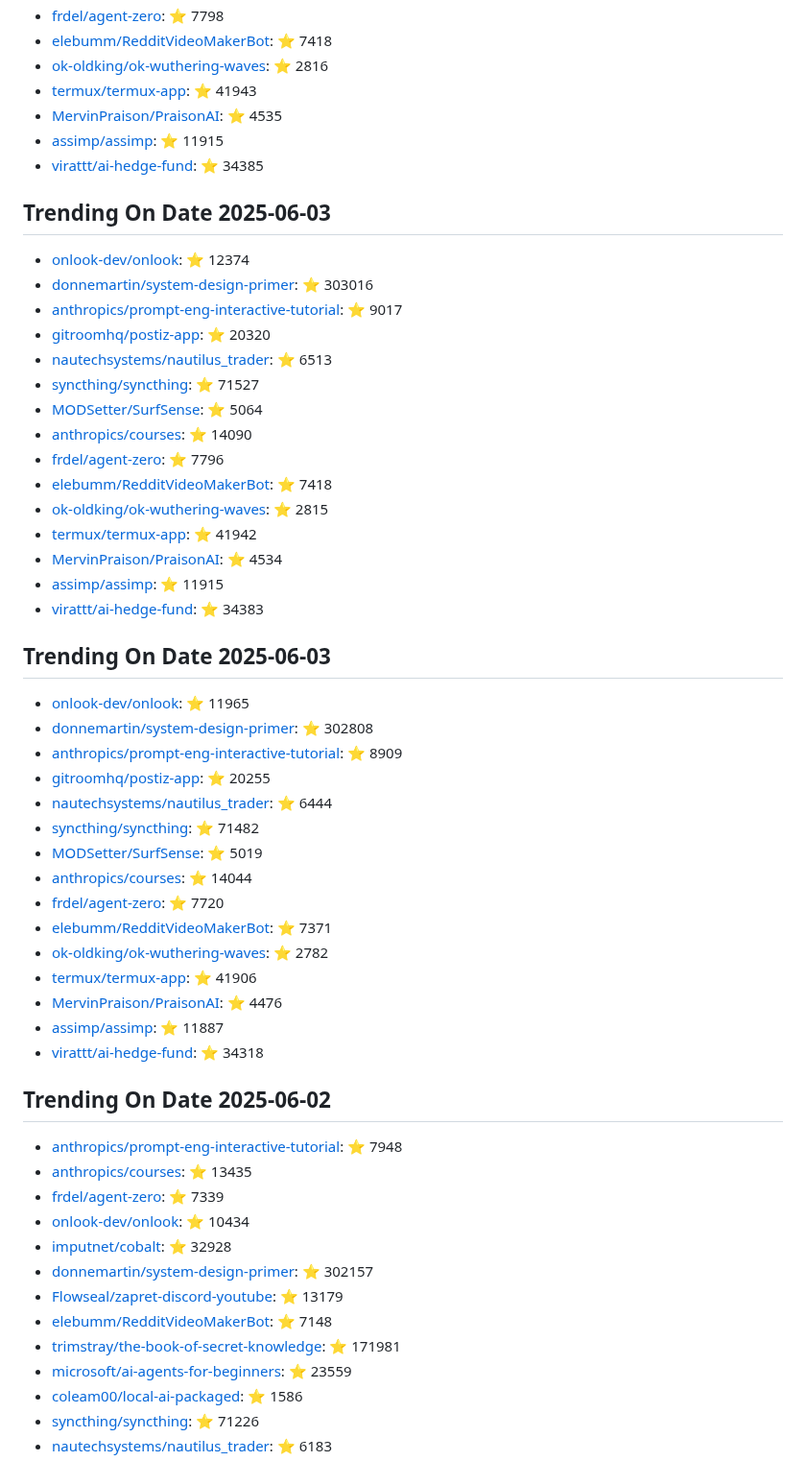
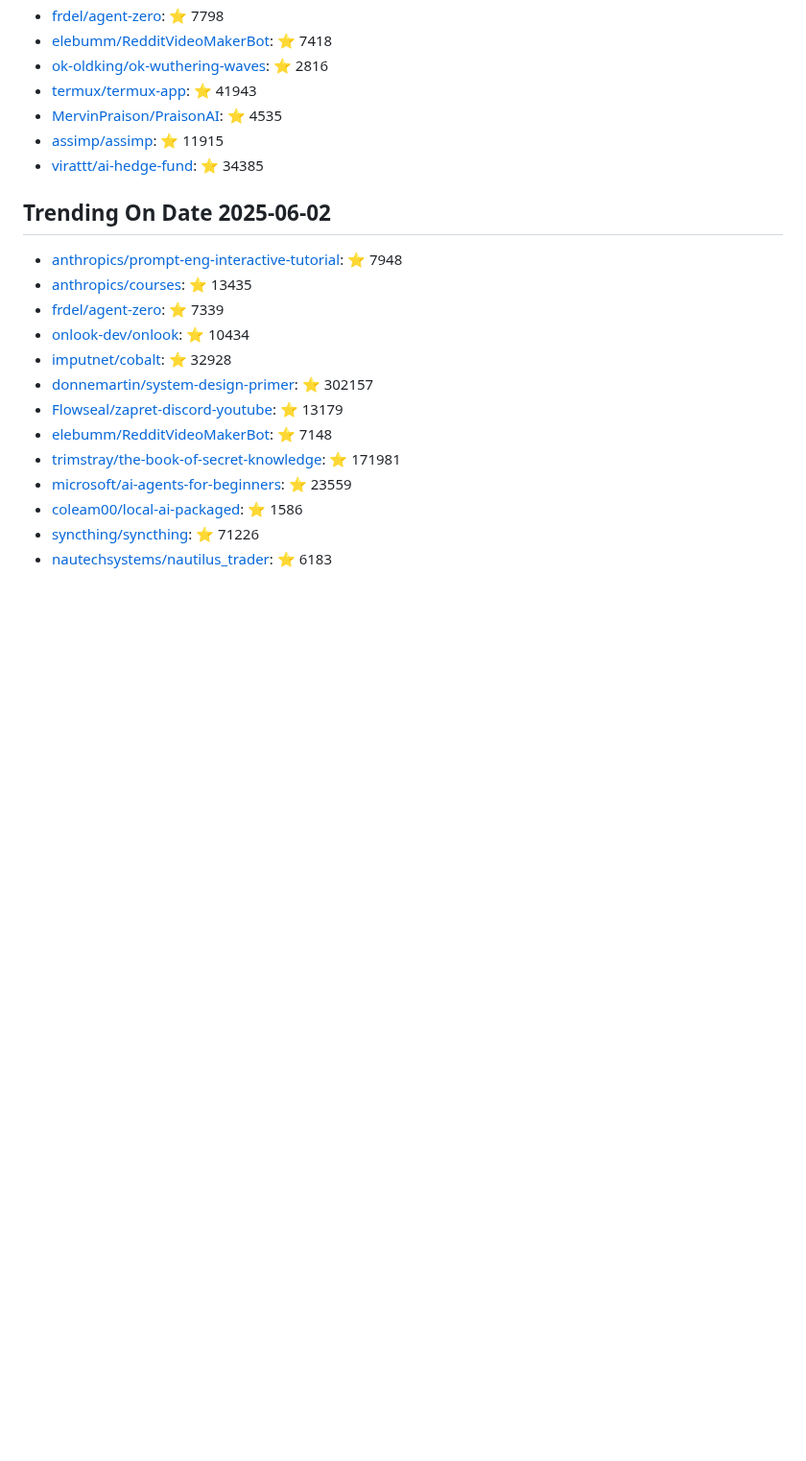
Before and after one commit to maheshndev/Trending-Repositories, a Markdown page: README.md, the part around the change. Shown at 96% size. Rendered like a GitHub page; blank space fills up the shorter version.

```diff
--- a/README.md
+++ b/README.md
@@ -20,41 +20,6 @@
 - [assimp/assimp](https://github.com/assimp/assimp): ⭐ 11915
 - [virattt/ai-hedge-fund](https://github.com/virattt/ai-hedge-fund): ⭐ 34385
 
-## Trending On Date 2025-06-03
-
-- [onlook-dev/onlook](https://github.com/onlook-dev/onlook): ⭐ 12374
-- [donnemartin/system-design-primer](https://github.com/donnemartin/system-design-primer): ⭐ 303016
-- [anthropics/prompt-eng-interactive-tutorial](https://github.com/anthropics/prompt-eng-interactive-tutorial): ⭐ 9017
-- [gitroomhq/postiz-app](https://github.com/gitroomhq/postiz-app): ⭐ 20320
-- [nautechsystems/nautilus_trader](https://github.com/nautechsystems/nautilus_trader): ⭐ 6513
-- [syncthing/syncthing](https://github.com/syncthing/syncthing): ⭐ 71527
-- [MODSetter/SurfSense](https://github.com/MODSetter/SurfSense): ⭐ 5064
-- [anthropics/courses](https://github.com/anthropics/courses): ⭐ 14090
-- [frdel/agent-zero](https://github.com/frdel/agent-zero): ⭐ 7796
-- [elebumm/RedditVideoMakerBot](https://github.com/elebumm/RedditVideoMakerBot): ⭐ 7418
-- [ok-oldking/ok-wuthering-waves](https://github.com/ok-oldking/ok-wuthering-waves): ⭐ 2815
-- [termux/termux-app](https://github.com/termux/termux-app): ⭐ 41942
-- [MervinPraison/PraisonAI](https://github.com/MervinPraison/PraisonAI): ⭐ 4534
-- [assimp/assimp](https://github.com/assimp/assimp): ⭐ 11915
-- [virattt/ai-hedge-fund](https://github.com/virattt/ai-hedge-fund): ⭐ 34383
-
-## Trending On Date 2025-06-03
-
-- [onlook-dev/onlook](https://github.com/onlook-dev/onlook): ⭐ 11965
-- [donnemartin/system-design-primer](https://github.com/donnemartin/system-design-primer): ⭐ 302808
-- [anthropics/prompt-eng-interactive-tutorial](https://github.com/anthropics/prompt-eng-interactive-tutorial): ⭐ 8909
-- [gitroomhq/postiz-app](https://github.com/gitroomhq/postiz-app): ⭐ 20255
-- [nautechsystems/nautilus_trader](https://github.com/nautechsystems/nautilus_trader): ⭐ 6444
-- [syncthing/syncthing](https://github.com/syncthing/syncthing): ⭐ 71482
-- [MODSetter/SurfSense](https://github.com/MODSetter/SurfSense): ⭐ 5019
-- [anthropics/courses](https://github.com/anthropics/courses): ⭐ 14044
-- [frdel/agent-zero](https://github.com/frdel/agent-zero): ⭐ 7720
-- [elebumm/RedditVideoMakerBot](https://github.com/elebumm/RedditVideoMakerBot): ⭐ 7371
-- [ok-oldking/ok-wuthering-waves](https://github.com/ok-oldking/ok-wuthering-waves): ⭐ 2782
-- [termux/termux-app](https://github.com/termux/termux-app): ⭐ 41906
-- [MervinPraison/PraisonAI](https://github.com/MervinPraison/PraisonAI): ⭐ 4476
-- [assimp/assimp](https://github.com/assimp/assimp): ⭐ 11887
-- [virattt/ai-hedge-fund](https://github.com/virattt/ai-hedge-fund): ⭐ 34318
 
 ## Trending On Date 2025-06-02
 
```
